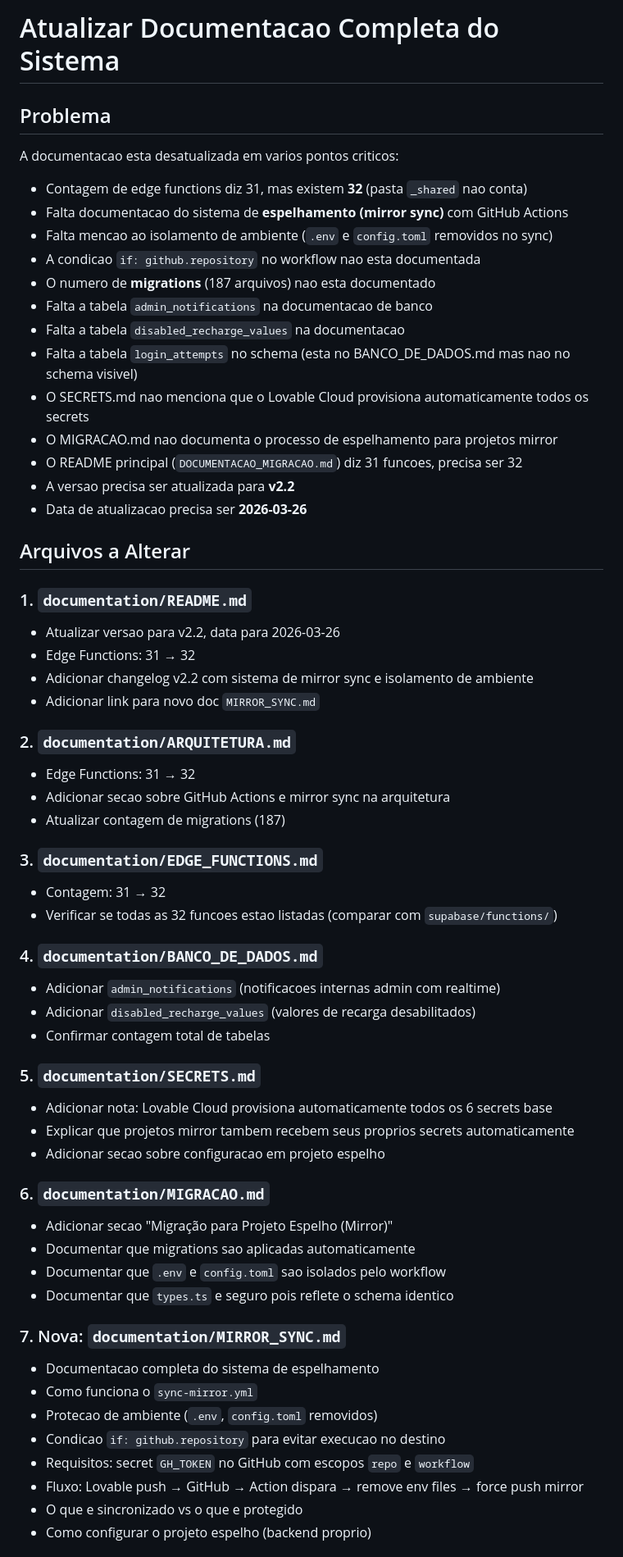
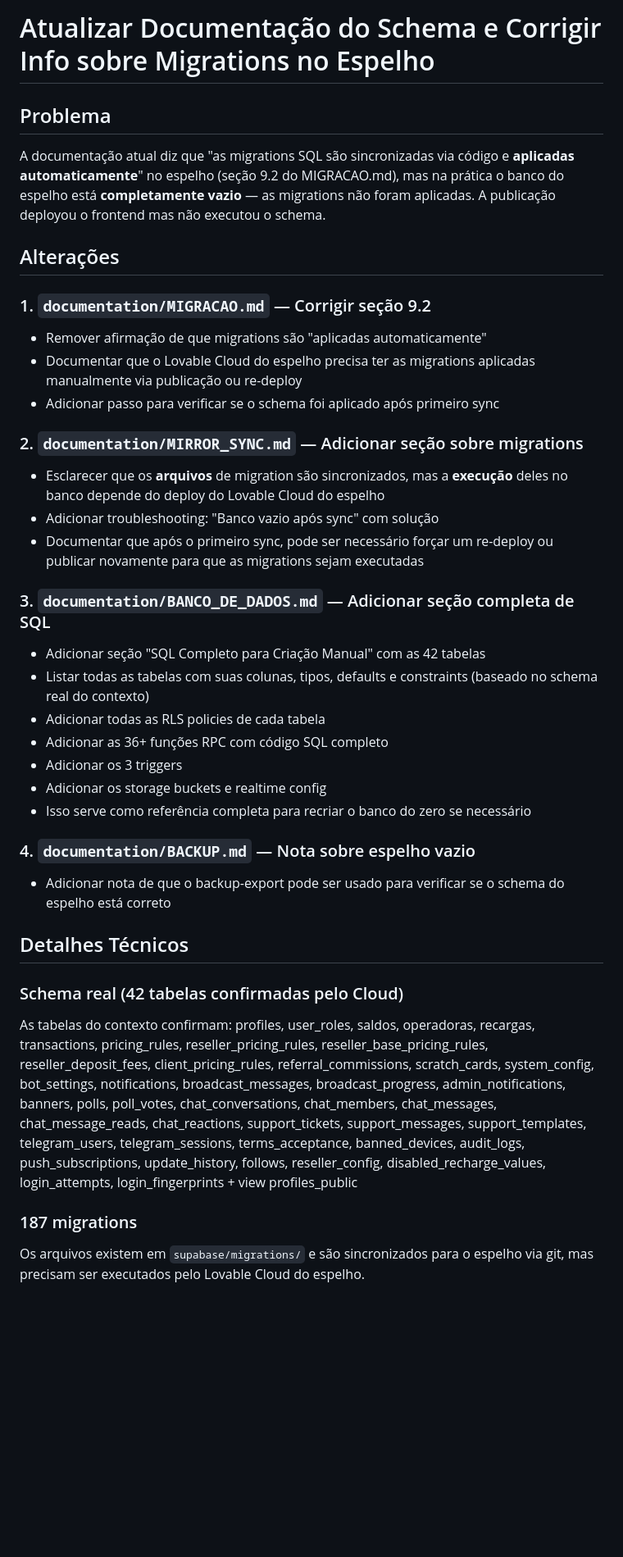
Before and after one commit to segredounlock/sync-start-magic, a Markdown page: .lovable/plan.md, the part around one of its changes. Shown at 82% size. Drawn GitHub-style; blank space fills up the shorter version.

Commit message:
Save plan in Lovable

```diff
--- a/.lovable/plan.md
+++ b/.lovable/plan.md
@@ -1,63 +1,39 @@
 
 
-# Atualizar Documentacao Completa do Sistema
+# Atualizar Documentação do Schema e Corrigir Info sobre Migrations no Espelho
 
 ## Problema
-A documentacao esta desatualizada em varios pontos criticos:
-- Contagem de edge functions diz 31, mas existem **32** (pasta `_shared` nao conta)
-- Falta documentacao do sistema de **espelhamento (mirror sync)** com GitHub Actions
-- Falta mencao ao isolamento de ambiente (`.env` e `config.toml` removidos no sync)
-- A condicao `if: github.repository` no workflow nao esta documentada
-- O numero de **migrations** (187 arquivos) nao esta documentado
-- Falta a tabela `admin_notifications` na documentacao de banco
-- Falta a tabela `disabled_recharge_values` na documentacao
-- Falta a tabela `login_attempts` no schema (esta no BANCO_DE_DADOS.md mas nao no schema visivel)
-- O SECRETS.md nao menciona que o Lovable Cloud provisiona automaticamente todos os secrets
-- O MIGRACAO.md nao documenta o processo de espelhamento para projetos mirror
-- O README principal (`DOCUMENTACAO_MIGRACAO.md`) diz 31 funcoes, precisa ser 32
-- A versao precisa ser atualizada para **v2.2**
-- Data de atualizacao precisa ser **2026-03-26**
+A documentação atual diz que "as migrations SQL são sincronizadas via código e **aplicadas automaticamente**" no espelho (seção 9.2 do MIGRACAO.md), mas na prática o banco do espelho está **completamente vazio** — as migrations não foram aplicadas. A publicação deployou o frontend mas não executou o schema.
 
-## Arquivos a Alterar
+## Alterações
 
-### 1. `documentation/README.md`
-- Atualizar versao para v2.2, data para 2026-03-26
-- Edge Functions: 31 → 32
-- Adicionar changelog v2.2 com sistema de mirror sync e isolamento de ambiente
-- Adicionar link para novo doc `MIRROR_SYNC.md`
+### 1. `documentation/MIGRACAO.md` — Corrigir seção 9.2
+- Remover afirmação de que migrations são "aplicadas automaticamente"
+- Documentar que o Lovable Cloud do espelho precisa ter as migrations aplicadas manualmente via publicação ou re-deploy
+- Adicionar passo para verificar se o schema foi aplicado após primeiro sync
 
-### 2. `documentation/ARQUITETURA.md`
-- Edge Functions: 31 → 32
-- Adicionar secao sobre GitHub Actions e mirror sync na arquitetura
-- Atualizar contagem de migrations (187)
+### 2. `documentation/MIRROR_SYNC.md` — Adicionar seção sobre migrations
+- Esclarecer que os **arquivos** de migration são sincronizados, mas a **execução** deles no banco depende do deploy do Lovable Cloud do espelho
+- Adicionar troubleshooting: "Banco vazio após sync" com solução
+- Documentar que após o primeiro sync, pode ser necessário forçar um re-deploy ou publicar novamente para que as migrations sejam executadas
 
-### 3. `documentation/EDGE_FUNCTIONS.md`
-- Contagem: 31 → 32
-- Verificar se todas as 32 funcoes estao listadas (comparar com `supabase/functions/`)
+### 3. `documentation/BANCO_DE_DADOS.md` — Adicionar seção completa de SQL
+- Adicionar seção "SQL Completo para Criação Manual" com as 42 tabelas
+- Listar todas as tabelas com suas colunas, tipos, defaults e constraints (baseado no schema real do contexto)
+- Adicionar todas as RLS policies de cada tabela
+- Adicionar as 36+ funções RPC com código SQL completo
+- Adicionar os 3 triggers
+- Adicionar os storage buckets e realtime config
+- Isso serve como referência completa para recriar o banco do zero se necessário
 
-### 4. `documentation/BANCO_DE_DADOS.md`
-- Adicionar `admin_notifications` (notificacoes internas admin com realtime)
-- Adicionar `disabled_recharge_values` (valores de recarga desabilitados)
-- Confirmar contagem total de tabelas
+### 4. `documentation/BACKUP.md` — Nota sobre espelho vazio
+- Adicionar nota de que o backup-export pode ser usado para verificar se o schema do espelho está correto
 
-### 5. `documentation/SECRETS.md`
-- Adicionar nota: Lovable Cloud provisiona automaticamente todos os 6 secrets base
-- Explicar que projetos mirror tambem recebem seus proprios secrets automaticamente
-- Adicionar secao sobre configuracao em projeto espelho
+## Detalhes Técnicos
 
-### 6. `documentation/MIGRACAO.md`
-- Adicionar secao "Migração para Projeto Espelho (Mirror)"
-- Documentar que migrations sao aplicadas automaticamente
-- Documentar que `.env` e `config.toml` sao isolados pelo workflow
-- Documentar que `types.ts` e seguro pois reflete o schema identico
+### Schema real (42 tabelas confirmadas pelo Cloud)
+As tabelas do contexto confirmam: profiles, user_roles, saldos, operadoras, recargas, transactions, pricing_rules, reseller_pricing_rules, reseller_base_pricing_rules, reseller_deposit_fees, client_pricing_rules, referral_commissions, scratch_cards, system_config, bot_settings, notifications, broadcast_messages, broadcast_progress, admin_notifications, banners, polls, poll_votes, chat_conversations, chat_members, chat_messages, chat_message_reads, chat_reactions, support_tickets, support_messages, support_templates, telegram_users, telegram_sessions, terms_acceptance, banned_devices, audit_logs, push_subscriptions, update_history, follows, reseller_config, disabled_recharge_values, login_attempts, login_fingerprints + view profiles_public
 
-### 7. Nova: `documentation/MIRROR_SYNC.md`
-- Documentacao completa do sistema de espelhamento
-- Como funciona o `sync-mirror.yml`
-- Protecao de ambiente (`.env`, `config.toml` removidos)
-- Condicao `if: github.repository` para evitar execucao no destino
-- Requisitos: secret `GH_TOKEN` no GitHub com escopos `repo` e `workflow`
-- Fluxo: Lovable push → GitHub → Action dispara → remove env files → force push mirror
-- O que e sincronizado vs o que e protegido
-- Como configurar o projeto espelho (backend proprio)
+### 187 migrations
+Os arquivos existem em `supabase/migrations/` e são sincronizados para o espelho via git, mas precisam ser executados pelo Lovable Cloud do espelho.
 
```
Also changed, not shown: other parts of .lovable/plan.md (+5 -37 lines).
